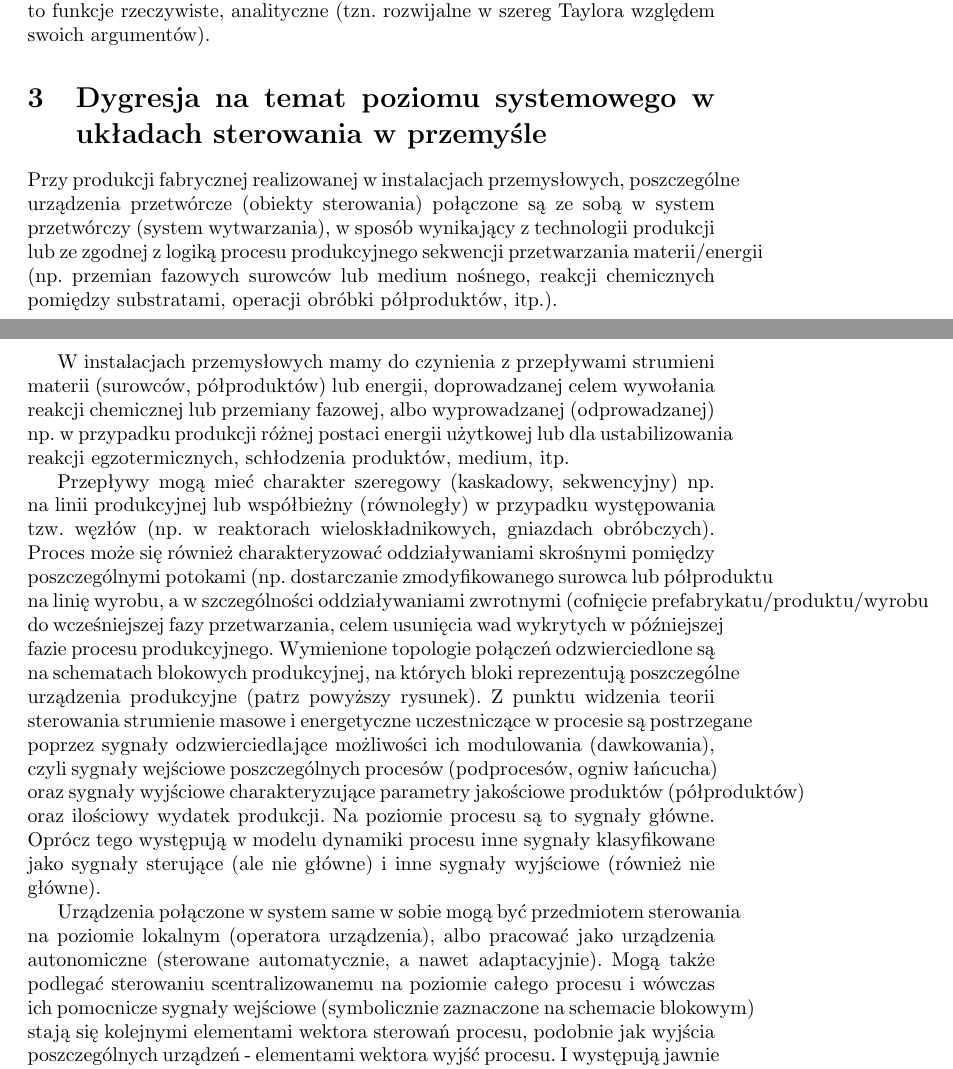
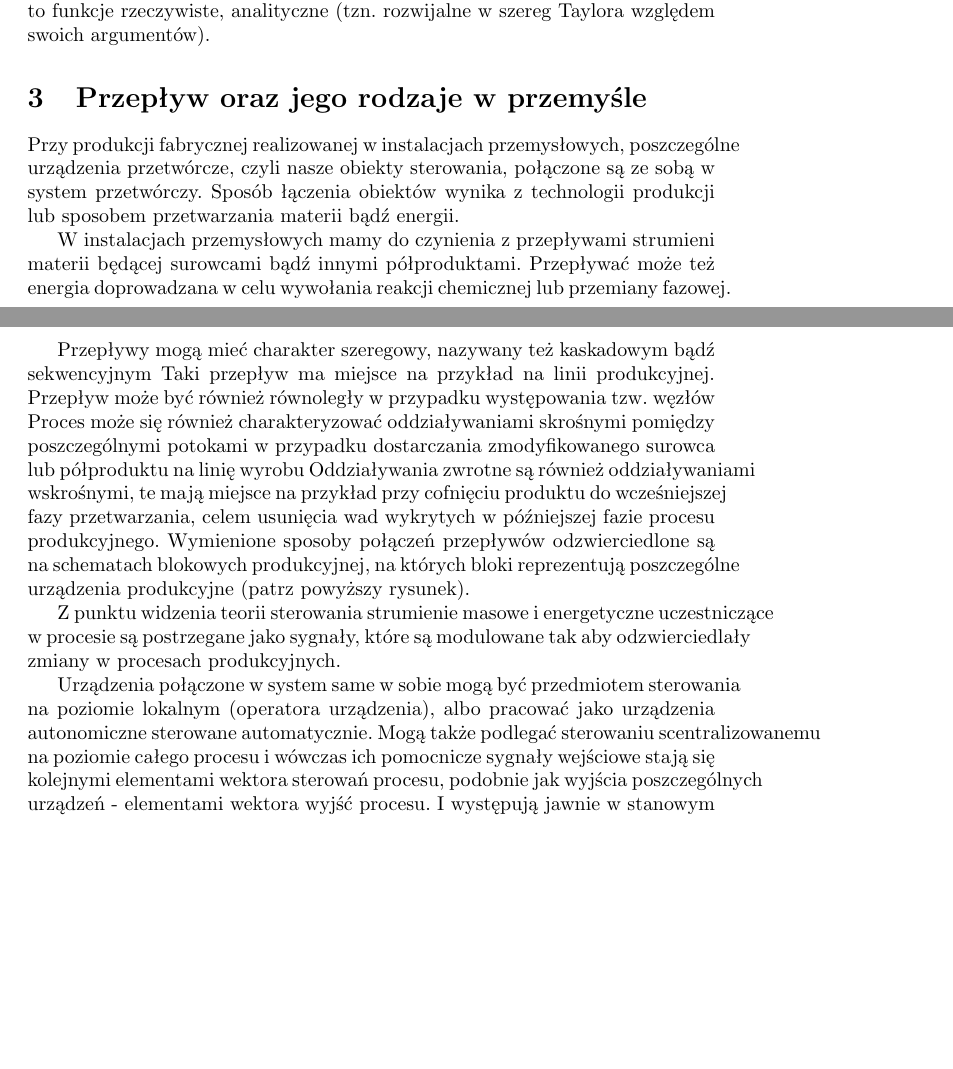
Before and after one commit to Gladiu/TS-Powtorka, a LaTeX document (source/3.tex): two parts of pages 4 and 5 of 5, joined at a grey line, cut so that both start at the same text, the shorter picture padded with empty space. Compiled offline with pdfLaTeX.

Commit message:
3 skończone

```diff
--- a/source/3.tex
+++ b/source/3.tex
@@ -157,48 +158,44 @@
 			odpowiadającym liczbie wyjść wielowymiarowego układu nieliniowego O składowych
 			funkcji wektorowych f i h zakładamy, że są to funkcje rzeczywiste, analityczne
 			(tzn. rozwijalne w szereg Taylora względem swoich argumentów).
-	\section{Dygresja na temat poziomu systemowego w układach sterowania w przemyśle}
+	\section{Przepływ oraz jego rodzaje w przemyśle}
 		\begin{figure}
 			\includegraphics[height=0.3\textwidth]{PoziomSystemowy.png}
 		\end{figure}
 		Przy produkcji fabrycznej realizowanej w instalacjach przemysłowych, poszczególne
-		urządzenia przetwórcze (obiekty sterowania) połączone są ze sobą
-		w system
-		przetwórczy (system wytwarzania), w sposób wynikający z technologii produkcji lub
-		ze zgodnej z logiką procesu produkcyjnego sekwencji przetwarzania materii/energii
-		(np. przemian fazowych surowców lub medium nośnego, reakcji chemicznych
-		pomiędzy substratami, operacji obróbki półproduktów, itp.).
+		urządzenia przetwórcze, czyli nasze obiekty sterowania, połączone są ze sobą
+		w system przetwórczy.
+		Sposób łączenia obiektów wynika z technologii produkcji lub sposobem przetwarzania
+		materii bądź energii.
 
 		W instalacjach przemysłowych mamy do czynienia z przepływami strumieni materii
-		(surowców, półproduktów) lub energii, doprowadzanej celem wywołania reakcji
-		chemicznej lub przemiany fazowej, albo wyprowadzanej (odprowadzanej) np. w
-		przypadku produkcji różnej postaci energii użytkowej lub dla ustabilizowania reakcji
-		egzotermicznych, schłodzenia produktów, medium, itp.
+		będącej surowcami bądź innymi półproduktami.
+		Przepływać może też energia doprowadzana w celu wywołania reakcji chemicznej lub
+		przemiany fazowej.
 
-		Przepływy mogą mieć charakter szeregowy (kaskadowy, sekwencyjny) np. na linii
-		produkcyjnej lub współbieżny (równoległy) w przypadku występowania tzw. węzłów
-		(np. w reaktorach wieloskładnikowych, gniazdach obróbczych). Proces może się
+		Przepływy mogą mieć charakter szeregowy, nazywany też kaskadowym bądź sekwencyjnym
+		Taki przepływ ma miejsce na przykład na linii produkcyjnej.
+		Przepływ może być również równoległy w przypadku występowania tzw. węzłów
+		Proces może się
 		również charakteryzować oddziaływaniami skrośnymi pomiędzy poszczególnymi
-		potokami (np. dostarczanie zmodyfikowanego surowca lub półproduktu na linię
-		wyrobu, a w szczególności oddziaływaniami zwrotnymi (cofnięcie
-		prefabrykatu/produktu/wyrobu do wcześniejszej fazy przetwarzania, celem usunięcia
-		wad wykrytych w późniejszej fazie procesu produkcyjnego. Wymienione topologie
-		połączeń odzwierciedlone są na schematach blokowych produkcyjnej, na których
+		potokami w przypadku dostarczania zmodyfikowanego surowca lub półproduktu na linię
+		wyrobu
+		Oddziaływania zwrotne są również oddziaływaniami wskrośnymi, te mają miejsce
+		na przykład przy cofnięciu
+		produktu do wcześniejszej fazy przetwarzania, celem usunięcia
+		wad wykrytych w późniejszej fazie procesu produkcyjnego.
+		Wymienione sposoby połączeń przepływów odzwierciedlone są na schematach blokowych produkcyjnej, na których
 		bloki reprezentują poszczególne urządzenia produkcyjne (patrz powyższy rysunek).
+
 		Z punktu widzenia teorii sterowania strumienie masowe i energetyczne uczestniczące
-		w procesie są postrzegane poprzez sygnały odzwierciedlające możliwości ich
-		modulowania (dawkowania), czyli sygnały wejściowe poszczególnych procesów
-		(podprocesów, ogniw łańcucha) oraz sygnały wyjściowe charakteryzujące parametry
-		jakościowe produktów (półproduktów) oraz ilościowy wydatek produkcji. Na poziomie
-		procesu są to sygnały główne. Oprócz tego występują w modelu dynamiki procesu
-		inne sygnały klasyfikowane jako sygnały sterujące (ale nie główne) i inne sygnały
-		wyjściowe (również nie główne).
+		w procesie są postrzegane jako sygnały, które są modulowane tak aby odzwierciedlały
+		zmiany w procesach produkcyjnych.
 
 		Urządzenia połączone w system same w sobie mogą być przedmiotem sterowania na
 		poziomie lokalnym (operatora urządzenia), albo pracować jako urządzenia
-		autonomiczne (sterowane automatycznie, a nawet adaptacyjnie). Mogą także
+		autonomiczne sterowane automatycznie. Mogą także
 		podlegać sterowaniu scentralizowanemu na poziomie całego procesu i wówczas ich
-		pomocnicze sygnały wejściowe (symbolicznie zaznaczone na schemacie blokowym)
+		pomocnicze sygnały wejściowe
 		stają się kolejnymi elementami wektora sterowań procesu, podobnie jak wyjścia
 		poszczególnych urządzeń - elementami wektora wyjść procesu. I występują jawnie w
 		stanowym modelu ogólnym całego procesu.
```
Also changed, not shown: source/3.tex (3 more changed lines).
